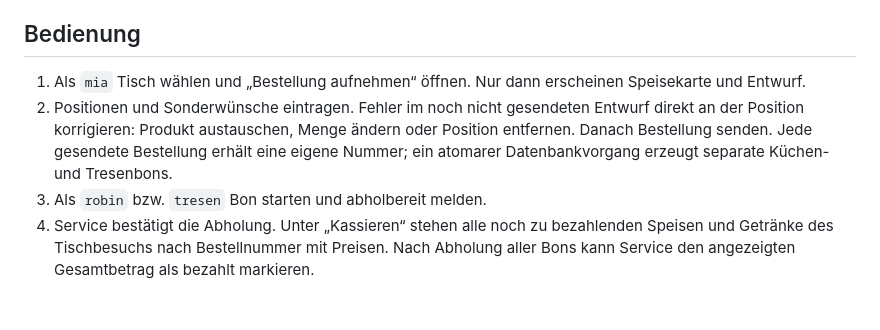
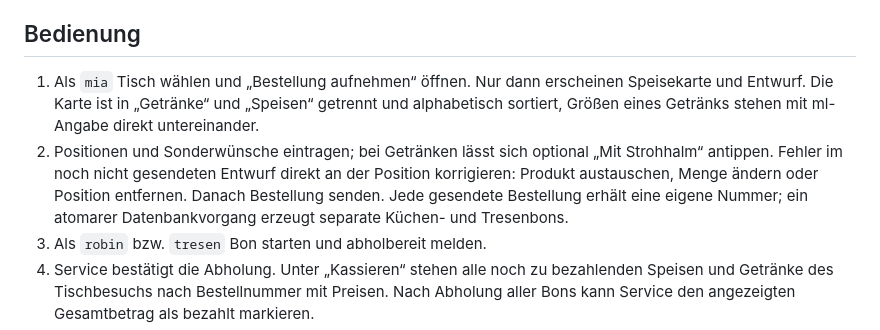
Before and after one commit to simplecommercede/KittchenApp, a Markdown page: README.md, the part around the change. Drawn GitHub-style; blank space fills up the shorter version.

Commit message:
Doku: Kartenansicht und Strohhalm beschreiben
- Bedienung und Annahmen ergänzt
- Teststand und Browserprüfung festgehalten

Co-Authored-By: Claude Opus 5.5 <noreply@anthropic.com>

```diff
--- a/README.md
+++ b/README.md
@@ -46,8 +46,8 @@ Die Integrationstests rufen die echte PHP-API mit separaten Sitzungen auf und sc
 
 ## Bedienung
 
-1. Als `mia` Tisch wählen und „Bestellung aufnehmen“ öffnen. Nur dann erscheinen Speisekarte und Entwurf.
-2. Positionen und Sonderwünsche eintragen. Fehler im noch nicht gesendeten Entwurf direkt an der Position korrigieren: Produkt austauschen, Menge ändern oder Position entfernen. Danach Bestellung senden. Jede gesendete Bestellung erhält eine eigene Nummer; ein atomarer Datenbankvorgang erzeugt separate Küchen- und Tresenbons.
+1. Als `mia` Tisch wählen und „Bestellung aufnehmen“ öffnen. Nur dann erscheinen Speisekarte und Entwurf. Die Karte ist in „Getränke“ und „Speisen“ getrennt und alphabetisch sortiert, Größen eines Getränks stehen mit ml-Angabe direkt untereinander.
+2. Positionen und Sonderwünsche eintragen; bei Getränken lässt sich optional „Mit Strohhalm“ antippen. Fehler im noch nicht gesendeten Entwurf direkt an der Position korrigieren: Produkt austauschen, Menge ändern oder Position entfernen. Danach Bestellung senden. Jede gesendete Bestellung erhält eine eigene Nummer; ein atomarer Datenbankvorgang erzeugt separate Küchen- und Tresenbons.
 3. Als `robin` bzw. `tresen` Bon starten und abholbereit melden.
 4. Service bestätigt die Abholung. Unter „Kassieren“ stehen alle noch zu bezahlenden Speisen und Getränke des Tischbesuchs nach Bestellnummer mit Preisen. Nach Abholung aller Bons kann Service den angezeigten Gesamtbetrag als bezahlt markieren.
 5. Unter „Kassieren“ können Positionen mit Grund ergänzt, korrigiert oder einzeln entfernt werden. Auch die Bestellnotiz ist änderbar. Nachträge und Ersatzpositionen erscheinen als neue Bons bei Küche oder Tresen unter derselben Bestellnummer. Entfernte Positionen bleiben im Änderungsverlauf sichtbar und zählen nicht mehr zum Zahlbetrag. Eine ganze unbezahlte Bestellung kann weiterhin mit Grund storniert werden. Nach der Zahlungsbestätigung sind Änderungen gesperrt.
```
Also changed, not shown: UEBERGABE.md (+1 -1 lines), 1 other file.
